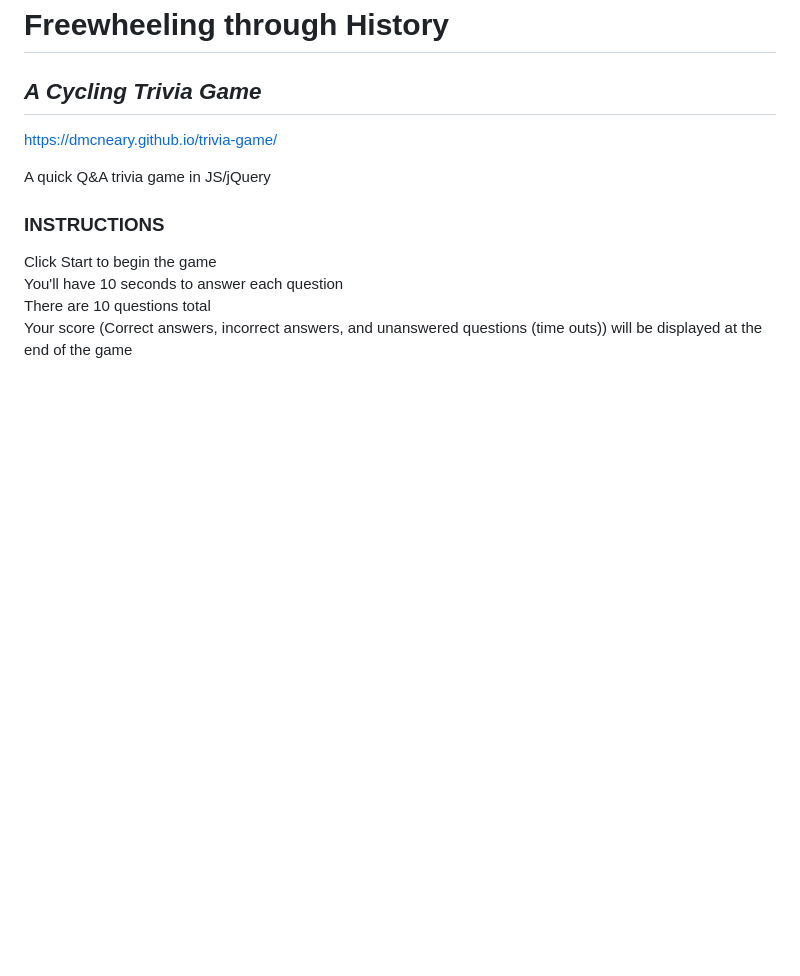
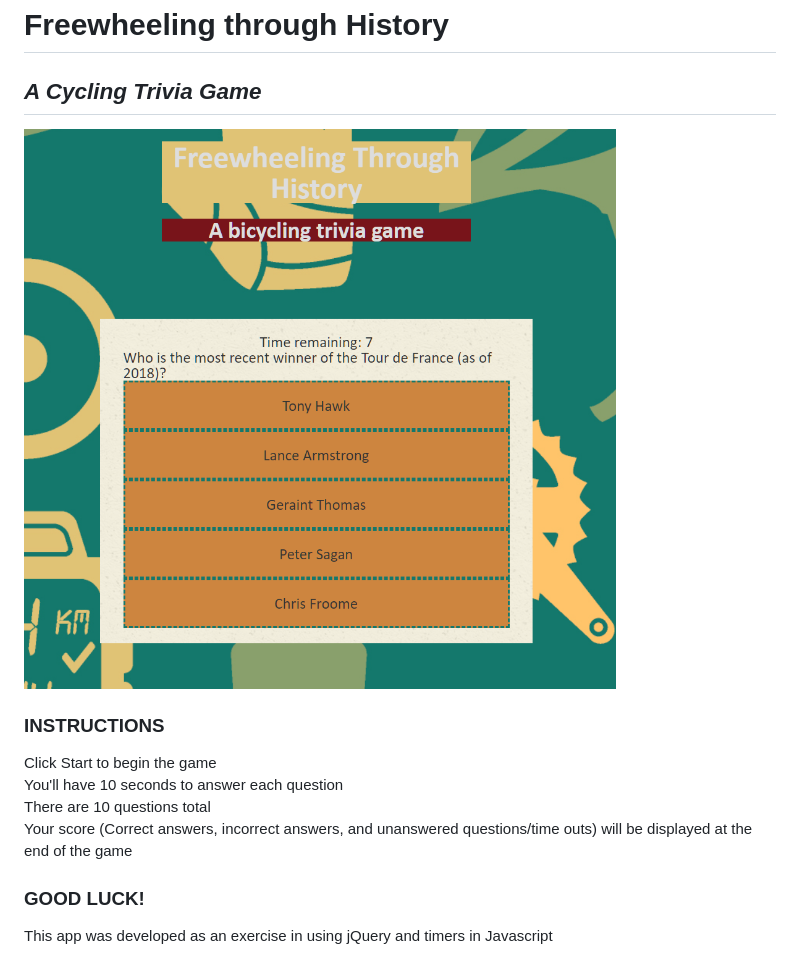
Before and after one commit to dmcneary/trivia-game, a Markdown page: README.md, the part around the change. Rendered like a GitHub page; pictures changed too: screen.PNG (added); blank space fills up the shorter version.

```diff
--- a/README.md
+++ b/README.md
@@ -1,12 +1,15 @@
 # Freewheeling through History
 ## *A Cycling Trivia Game* ##
-https://dmcneary.github.io/trivia-game/
 
-A quick Q&amp;A trivia game in JS/jQuery
+![Screenshot](screen.PNG)
 
 ### INSTRUCTIONS ###
 
 Click Start to begin the game
 You'll have 10 seconds to answer each question
 There are 10 questions total
-Your score (Correct answers, incorrect answers, and unanswered questions (time outs)) will be displayed at the end of the game
+Your score (Correct answers, incorrect answers, and unanswered questions/time outs) will be displayed at the end of the game
+
+### GOOD LUCK!
+
+This app was developed as an exercise in using jQuery and timers in Javascript
```
Also changed, not shown: 1 other file.
